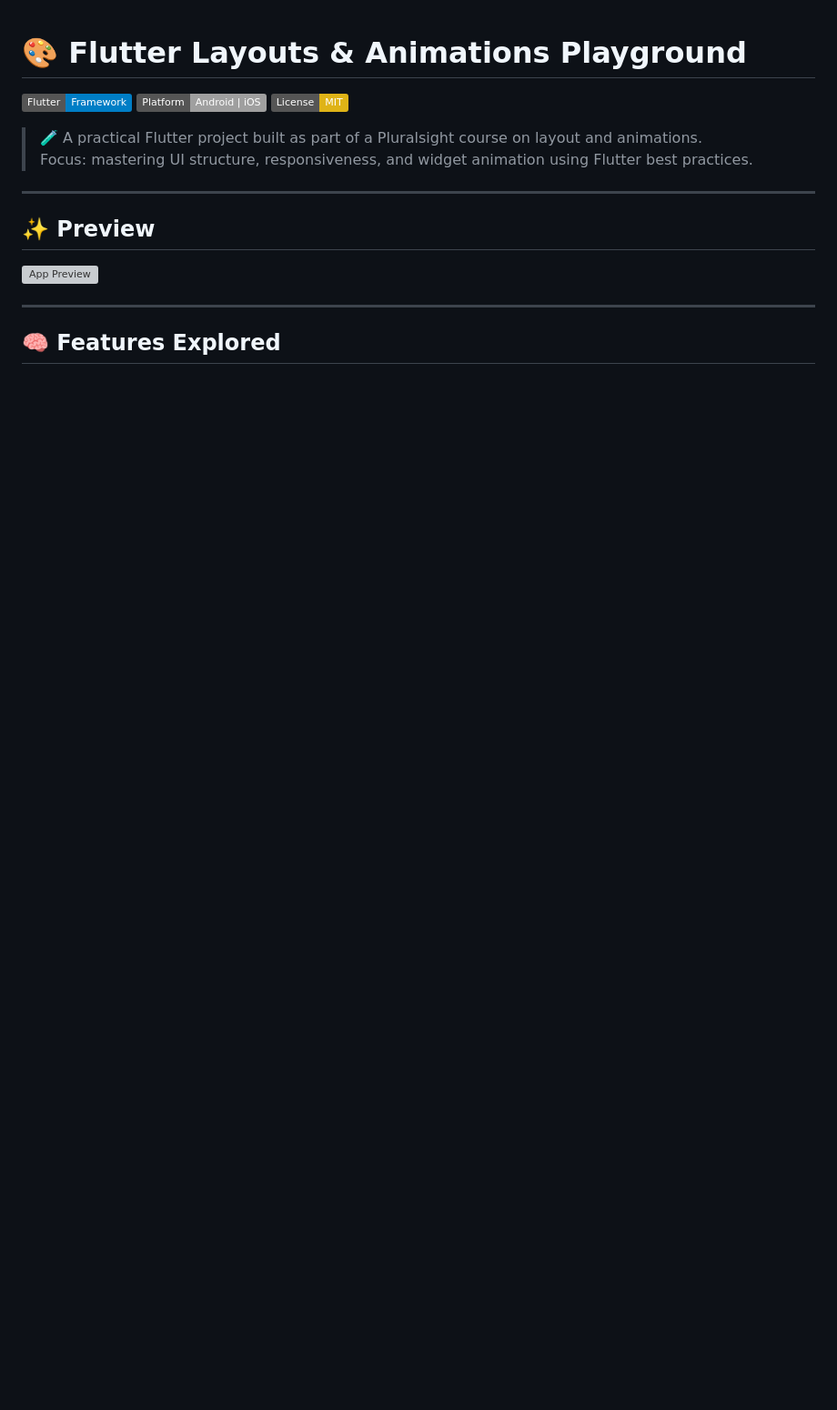
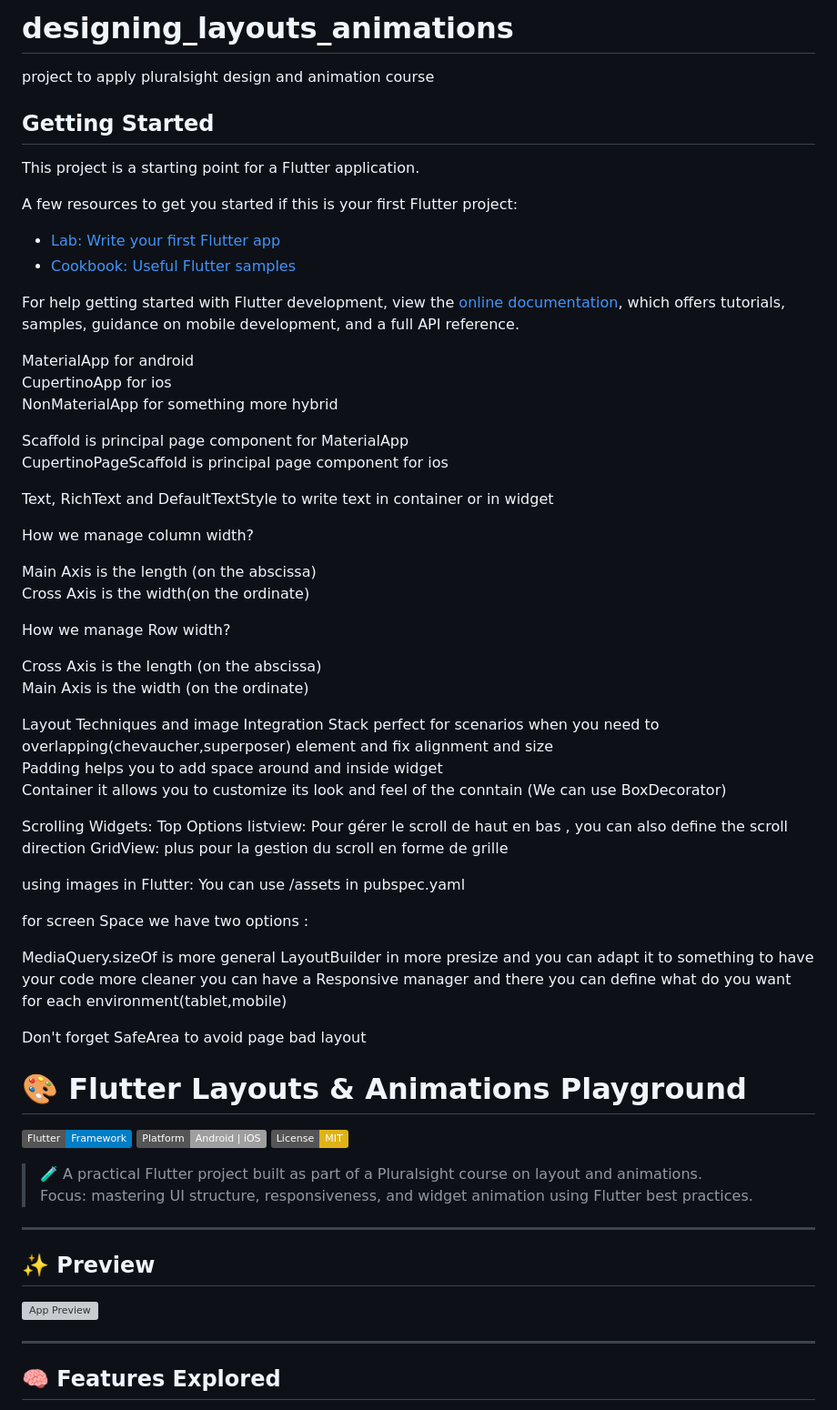
Before and after one commit to Kmoussa99/designing-layouts-animations, a Markdown page: designing_layouts_animations/README.md, the part around the change. Shown: that part at 91% size. Rendered like a GitHub page; badges without logos; blank space fills up the shorter version; grey boxes are pictures that could not be loaded.

Commit message:
readme on designing layouts animations + chat gpt readme

```diff
--- a/designing_layouts_animations/README.md
+++ b/designing_layouts_animations/README.md
@@ -1,3 +1,60 @@
+# designing_layouts_animations
+
+project to apply pluralsight design and animation course
+
+## Getting Started
+
+This project is a starting point for a Flutter application.
+
+A few resources to get you started if this is your first Flutter project:
+
+- [Lab: Write your first Flutter app](https://docs.flutter.dev/get-started/codelab)
+- [Cookbook: Useful Flutter samples](https://docs.flutter.dev/cookbook)
+
+For help getting started with Flutter development, view the
+[online documentation](https://docs.flutter.dev/), which offers tutorials,
+samples, guidance on mobile development, and a full API reference.
+
+
+MaterialApp for android <br>
+CupertinoApp for ios <br>
+NonMaterialApp for something more hybrid <br>
+
+Scaffold is principal page component for MaterialApp <br>
+CupertinoPageScaffold is principal page component for ios <br>
+
+Text, RichText and DefaultTextStyle to write text in container or in widget <br>
+
+How we manage column width? <br>
+
+Main Axis is the length (on the abscissa) <br>
+Cross Axis is the width(on the ordinate) <br>
+
+How we manage Row width?
+
+Cross Axis is the length (on the abscissa) <br>
+Main Axis is the width (on the ordinate) <br>
+
+Layout Techniques and image Integration
+Stack perfect for scenarios when you need to overlapping(chevaucher,superposer) element and fix alignment and size <br>
+Padding helps you to add space around and inside widget <br>
+Container it allows you to customize its look and feel of the conntain (We can use BoxDecorator)<br>
+
+Scrolling Widgets: Top Options
+listview: Pour gérer le scroll de haut en bas , you can also define the scroll direction
+GridView: plus pour la gestion du scroll en forme de grille
+
+using images in Flutter: You can use /assets in pubspec.yaml
+
+for screen Space we have two options :
+
+MediaQuery.sizeOf is more general
+LayoutBuilder in more presize and you can adapt it to something
+to have your code more cleaner you can have a Responsive manager
+and there you can define what do you want for each environment(tablet,mobile)
+
+Don't forget SafeArea to avoid page bad layout
+
 
 # 🎨 Flutter Layouts & Animations Playground
 
```
